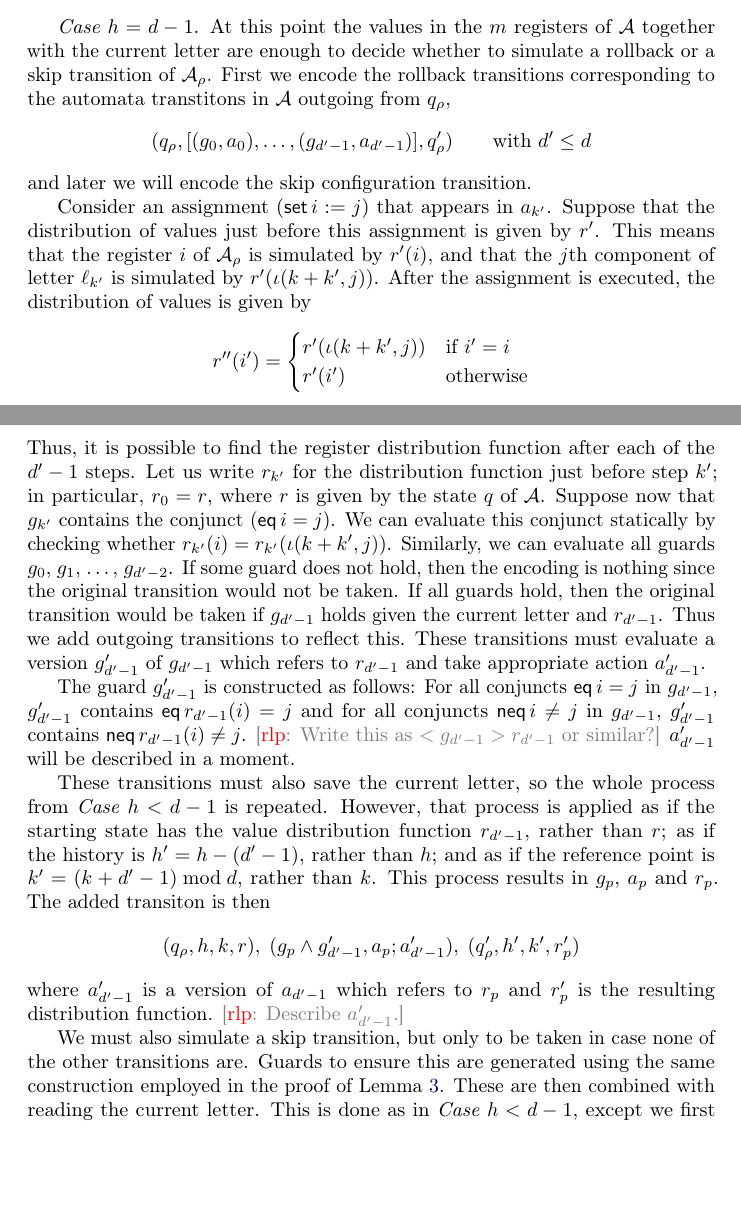
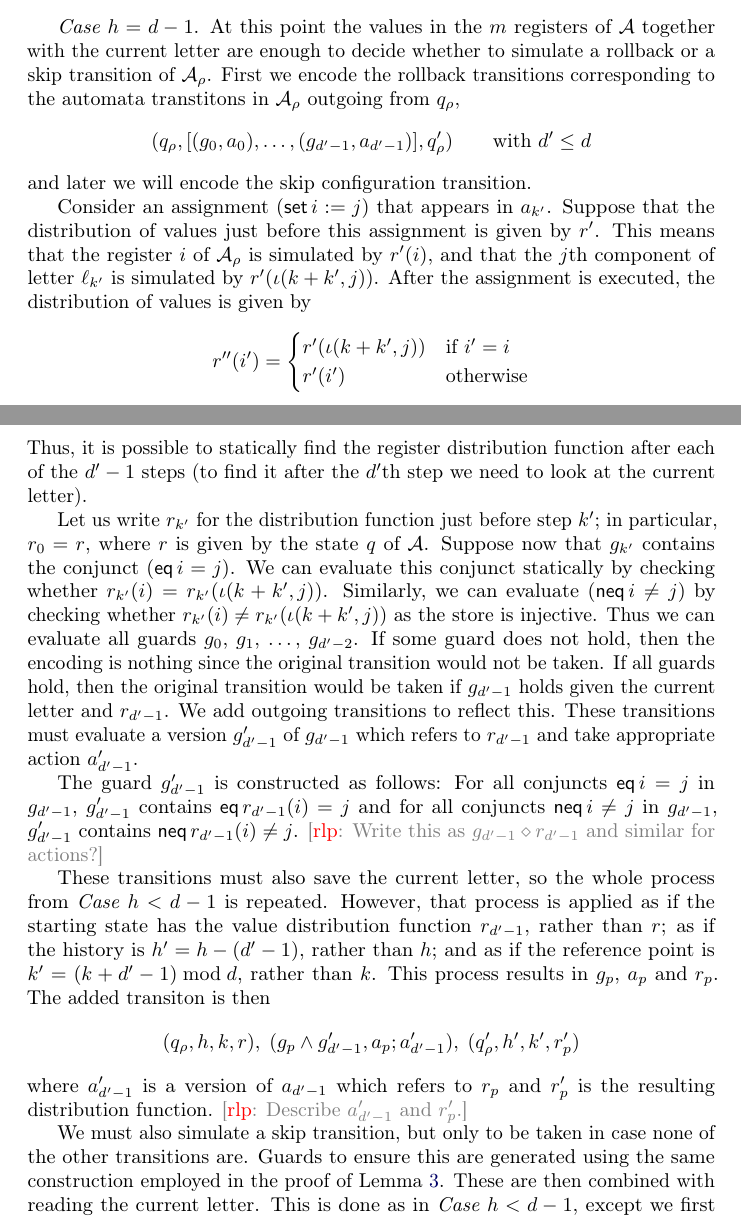
Before and after one commit to rgrig/papers, a LaTeX paper (safety/tr2012.tex): two parts of pages 16 and 17 of 35, joined at a grey line, cut so that both start at the same text, the shorter picture padded with empty space. Compiled offline with pdfLaTeX.

Commit message:
small tweaks

```diff
--- a/safety/tr2012.tex
+++ b/safety/tr2012.tex
@@ -825,7 +825,7 @@ At this point the values in the $m$~registers of~${\cal A}$ together with the cu
 %(Note that we could use the current letter and decide one step earlier, when $h=d-1$, which transitions to take.
 %But, that alternative is slightly more complex.)
 First we encode the rollback transitions corresponding to the automata
-transtitons in ${\cal A}$ outgoing from~$q_\rho$,
+transtitons in ${\cal A}_\rho$ outgoing from~$q_\rho$,
 \[ (q_\rho, [(g_0,a_0),\ldots,(g_{d'-1},a_{d'-1})], q'_\rho)
   \qquad\text{with $d'\leq d$} \]
 and later we will encode the skip configuration transition.
@@ -838,20 +838,24 @@ After the assignment is executed, the distribution of values is given by
   r'(\iota(k+k',j)) & \text{if $i'=i$} \\
   r'(i') & \text{otherwise}
 \end{cases}\]
-Thus, it is possible to find the register distribution function after each of the $d'-1$~steps.
+Thus, it is possible to statically find the register distribution function after
+each of the $d'-1$~steps (to find it after the $d'$th step we need to
+look at the current letter).
+
 Let us write $r_{k'}$ for the distribution function just before step~$k'$; in particular, $r_0=r$, where $r$~is given by the state~$q$ of~${\cal A}$.
 Suppose now that $g_{k'}$ contains the conjunct $({\sf eq}\,i=j)$.
 We can evaluate this conjunct statically by checking whether $r_{k'}(i)=r_{k'}(\iota(k+k',j))$.
-Similarly, we can evaluate all guards $g_0$,~$g_1$, \dots,~$g_{d'-2}$.
+Similarly, we can evaluate $({\sf neq}\,i\ne j)$ by checking whether $r_{k'}(i)\ne r_{k'}(\iota(k+k',j))$ as the store is injective.
+Thus we can evaluate all guards $g_0$,~$g_1$, \dots,~$g_{d'-2}$.
 If some guard does not hold, then the encoding is nothing since the original transition would not be taken.
-If all guards hold, then the original transition would be taken if $g_{d'-1}$ holds given the current letter and $r_{d'-1}$. Thus we add outgoing transitions to reflect this.
+If all guards hold, then the original transition would be taken if $g_{d'-1}$ holds given the current letter and $r_{d'-1}$. We add outgoing transitions to reflect this.
 These transitions must evaluate a version $g'_{d'-1}$ of $g_{d'-1}$ which refers to $r_{d'-1}$ and take appropriate action $a'_{d'-1}$.
 
 The guard $g'_{d'-1}$ is constructed as follows:
 For all conjuncts ${\sf eq}\,i=j$ in $g_{d'-1}$, $g'_{d'-1}$ contains ${\sf eq}\,r_{d'-1}(i)=j$ and
 for all conjuncts ${\sf neq}\,i\ne j$ in $g_{d'-1}$, $g'_{d'-1}$ contains ${\sf neq}\,r_{d'-1}(i)\ne j$.
-\rlp{Write this as $<g_{d'-1}>r_{d'-1}$ or similar?}
-$a'_{d'-1}$ will be described in a moment.
+\rlp{Write this as $g_{d'-1}\diamond r_{d'-1}$ and similar for actions?}
+% $a'_{d'-1}$ will be described in a moment.
 
 These transitions must also save the current letter, so the whole process from {\it Case $h<d-1$} is repeated.
 However, that process is applied as if the starting state has the value distribution function $r_{d'-1}$, rather than~$r$; as if the history is $h' = h-(d'-1)$, rather than~$h$; and as if the reference point is $k' = (k+d'-1)\bmod d$, rather than~$k$.
@@ -861,7 +865,8 @@ The added transiton is then
  (q_\rho,h,k,r),\;(g_p \land g'_{d'-1},a_p;a'_{d'-1}),\;(q'_\rho,h',k',r'_p)
 \]
 where $a'_{d'-1}$ is a version of $a_{d'-1}$ which refers to $r_p$ and $r'_p$ is the resulting distribution function.
-\rlp{Describe $a'_{d'-1}$.}
+%That is, for each assignments
+\rlp{Describe $a'_{d'-1}$ and $r'_p$.}
 
 We must also simulate a skip transition, but only to be taken in case none of the other transitions are.
 Guards to ensure this are generated using the same construction employed in the proof of Lemma \ref{lemma:topl-to-rtopl}.
```
Also changed, not shown: safety/tr2012.tex (1 more changed lines).
